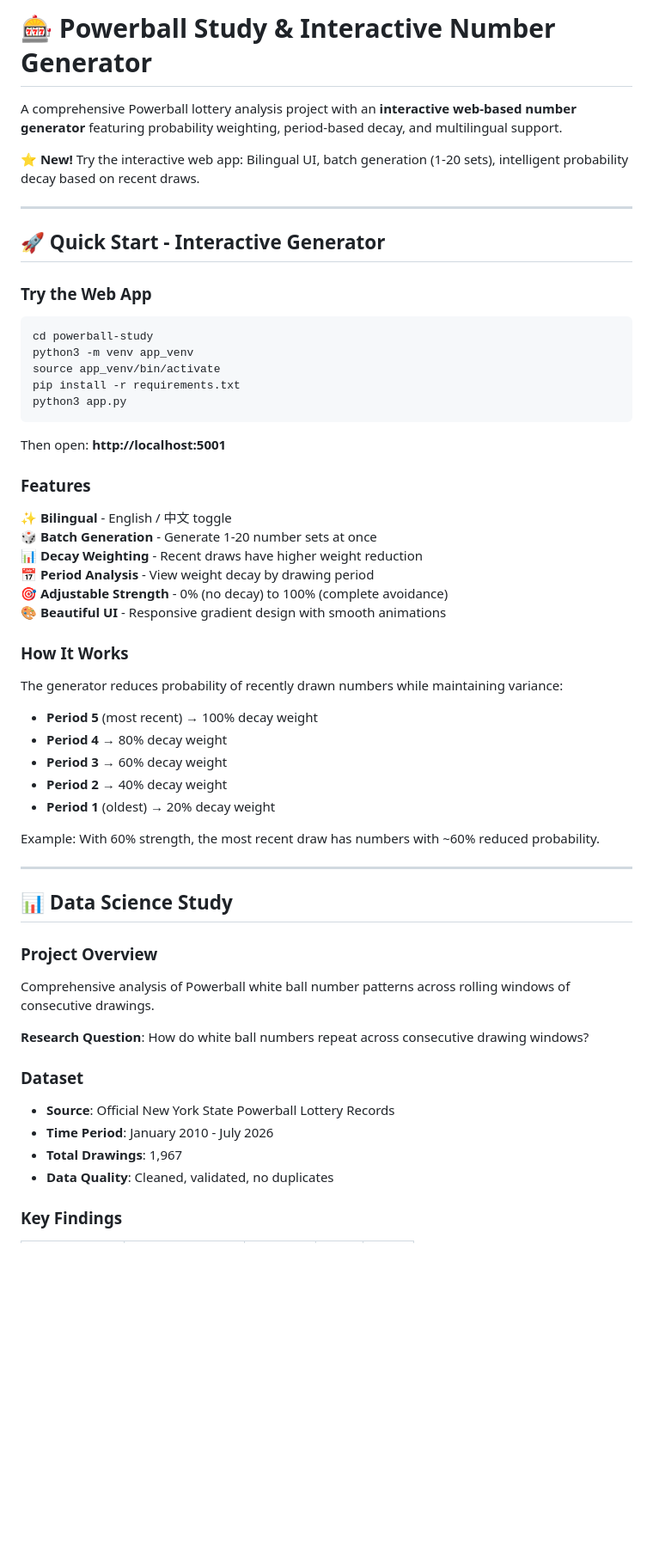
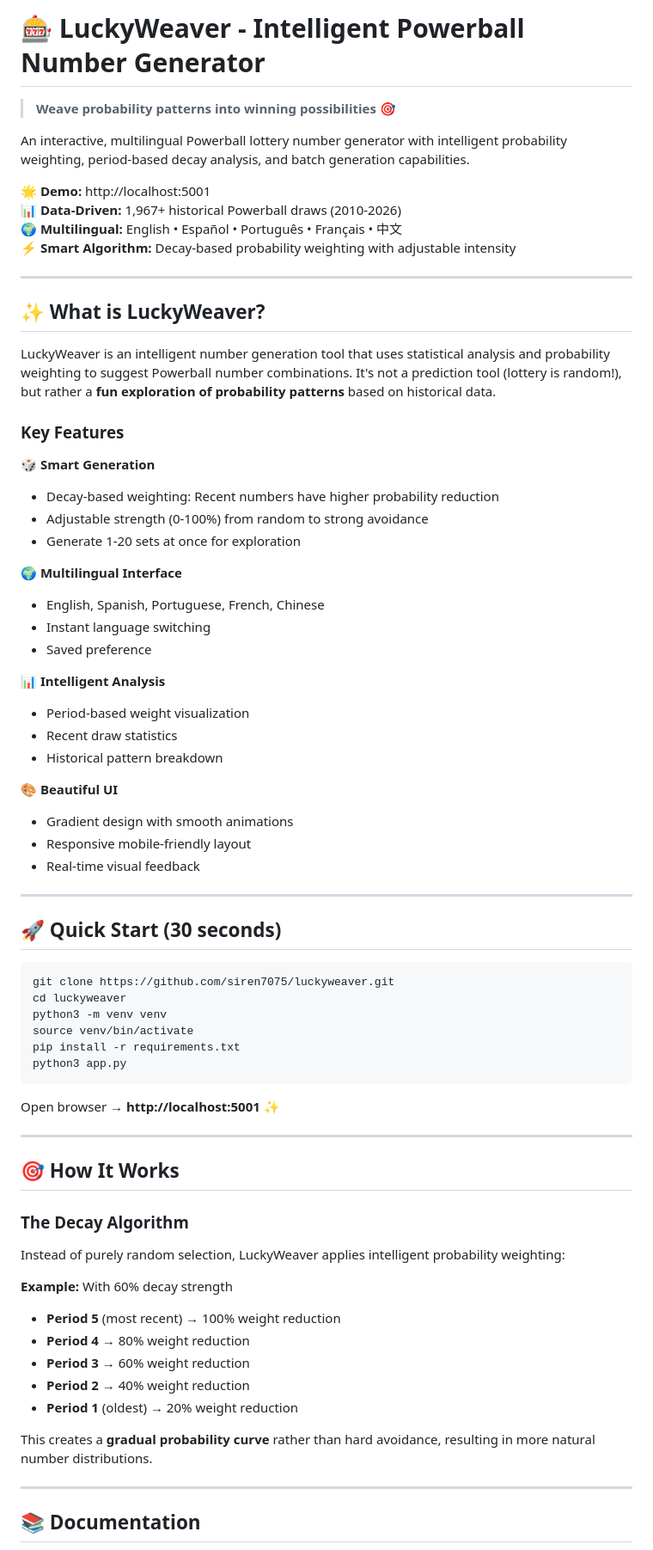
Before and after one commit to siren7075/powerball-luckyweaver, a Markdown page: README.md, the part around one of its changes. Shown at 86% size. Drawn GitHub-style; blank space fills up the shorter version.

````diff
--- a/README.md
+++ b/README.md
@@ -1,61 +1,75 @@
-# 🎰 Powerball Study & Interactive Number Generator
+# 🎰 LuckyWeaver - Intelligent Powerball Number Generator
 
-A comprehensive Powerball lottery analysis project with an **interactive web-based number generator** featuring probability weighting, period-based decay, and multilingual support.
+> **Weave probability patterns into winning possibilities** 🎯
 
-**⭐ New!** Try the interactive web app: Bilingual UI, batch generation (1-20 sets), intelligent probability decay based on recent draws.
+An interactive, multilingual Powerball lottery number generator with intelligent probability weighting, period-based decay analysis, and batch generation capabilities.
+
+**🌟 Demo:** http://localhost:5001
+**📊 Data-Driven:** 1,967+ historical Powerball draws (2010-2026)
+**🌍 Multilingual:** English • Español • Português • Français • 中文
+**⚡ Smart Algorithm:** Decay-based probability weighting with adjustable intensity
 
 ---
 
-## 🚀 Quick Start - Interactive Generator
+## ✨ What is LuckyWeaver?
 
-### Try the Web App
+LuckyWeaver is an intelligent number generation tool that uses statistical analysis and probability weighting to suggest Powerball number combinations. It's not a prediction tool (lottery is random!), but rather a **fun exploration of probability patterns** based on historical data.
+
+### Key Features
+
+🎲 **Smart Generation**
+- Decay-based weighting: Recent numbers have higher probability reduction
+- Adjustable strength (0-100%) from random to strong avoidance
+- Generate 1-20 sets at once for exploration
+
+🌍 **Multilingual Interface**
+- English, Spanish, Portuguese, French, Chinese
+- Instant language switching
+- Saved preference
+
+📊 **Intelligent Analysis**
+- Period-based weight visualization
+- Recent draw statistics
+- Historical pattern breakdown
+
+🎨 **Beautiful UI**
+- Gradient design with smooth animations
+- Responsive mobile-friendly layout
+- Real-time visual feedback
+
+---
+
+## 🚀 Quick Start (30 seconds)
 
 ```bash
-cd powerball-study
-python3 -m venv app_venv
-source app_venv/bin/activate
+git clone https://github.com/siren7075/luckyweaver.git
+cd luckyweaver
+python3 -m venv venv
+source venv/bin/activate
 pip install -r requirements.txt
 python3 app.py
 ```
 
-Then open: **http://localhost:5001**
-
-### Features
-✨ **Bilingual** - English / 中文 toggle
-🎲 **Batch Generation** - Generate 1-20 number sets at once
-📊 **Decay Weighting** - Recent draws have higher weight reduction
-📅 **Period Analysis** - View weight decay by drawing period
-🎯 **Adjustable Strength** - 0% (no decay) to 100% (complete avoidance)
-🎨 **Beautiful UI** - Responsive gradient design with smooth animations
-
-### How It Works
-
-The generator reduces probability of recently drawn numbers while maintaining variance:
-
-- **Period 5** (most recent) → 100% decay weight
-- **Period 4** → 80% decay weight
-- **Period 3** → 60% decay weight
-- **Period 2** → 40% decay weight
-- **Period 1** (oldest) → 20% decay weight
-
-Example: With 60% strength, the most recent draw has numbers with ~60% reduced probability.
+Open browser → **http://localhost:5001** ✨
 
 ---
 
-## 📊 Data Science Study
+## 🎯 How It Works
 
-### Project Overview
+### The Decay Algorithm
 
-Comprehensive analysis of Powerball white ball number patterns across rolling windows of consecutive drawings.
+Instead of purely random selection, LuckyWeaver applies intelligent probability weighting:
 
-**Research Question**: How do white ball numbers repeat across consecutive drawing windows?
+**Example:** With 60% decay strength
+- **Period 5** (most recent) → 100% weight reduction
+- **Period 4** → 80% weight reduction
+- **Period 3** → 60% weight reduction
+- **Period 2** → 40% weight reduction
+- **Period 1** (oldest) → 20% weight reduction
 
-### Dataset
+This creates a **gradual probability curve** rather than hard avoidance, resulting in more natural number distributions.
 
-- **Source**: Official New York State Powerball Lottery Records
-- **Time Period**: January 2010 - July 2026
-- **Total Drawings**: 1,967
-- **Data Quality**: Cleaned, validated, no duplicates
+---
 
-### Key Findings
+## 📚 Documentation
 
````
Also changed, not shown: other parts of README.md (+175 -70 lines), BRAND.md (added, +225 -0 lines), FEATURES.md (+1 -1 lines).
